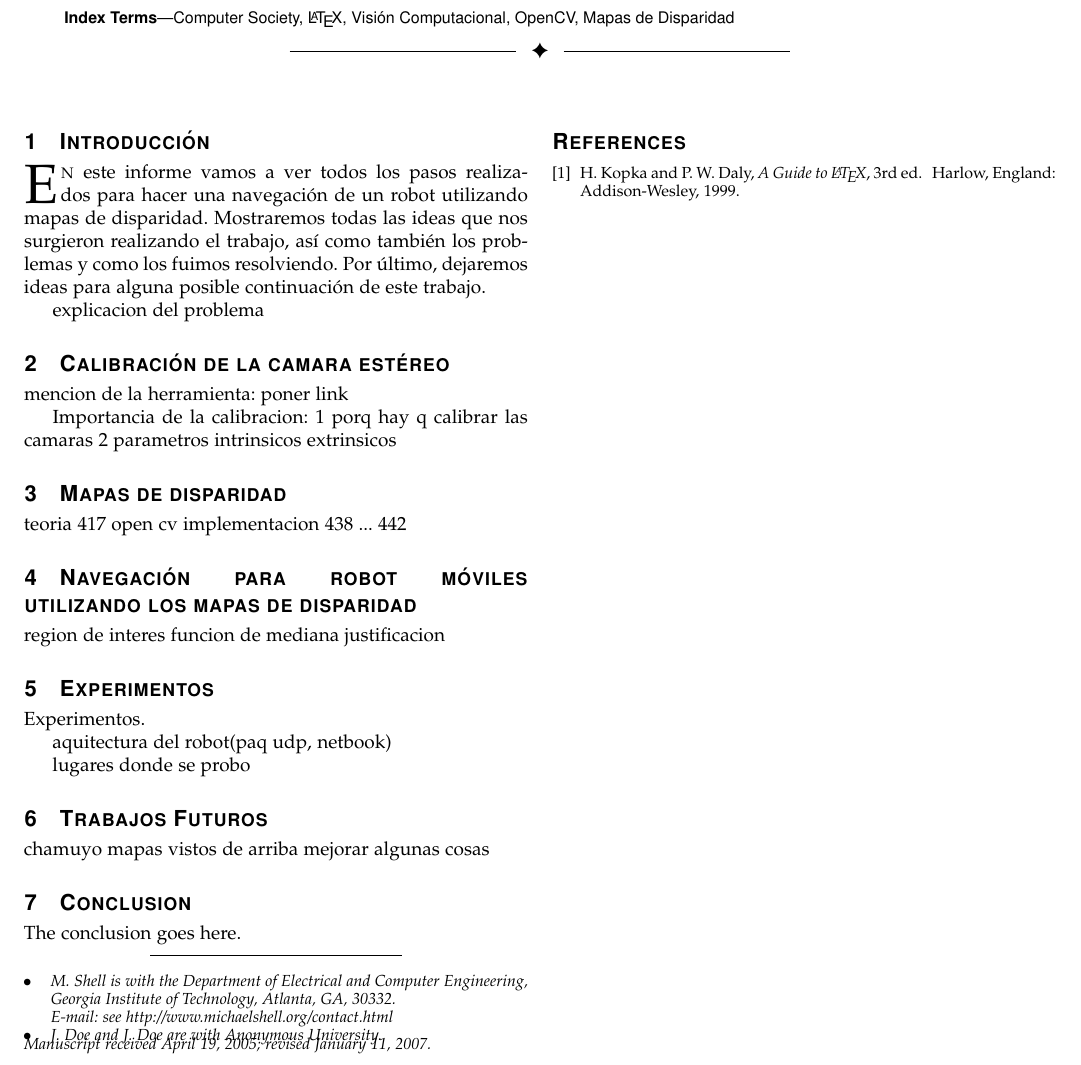
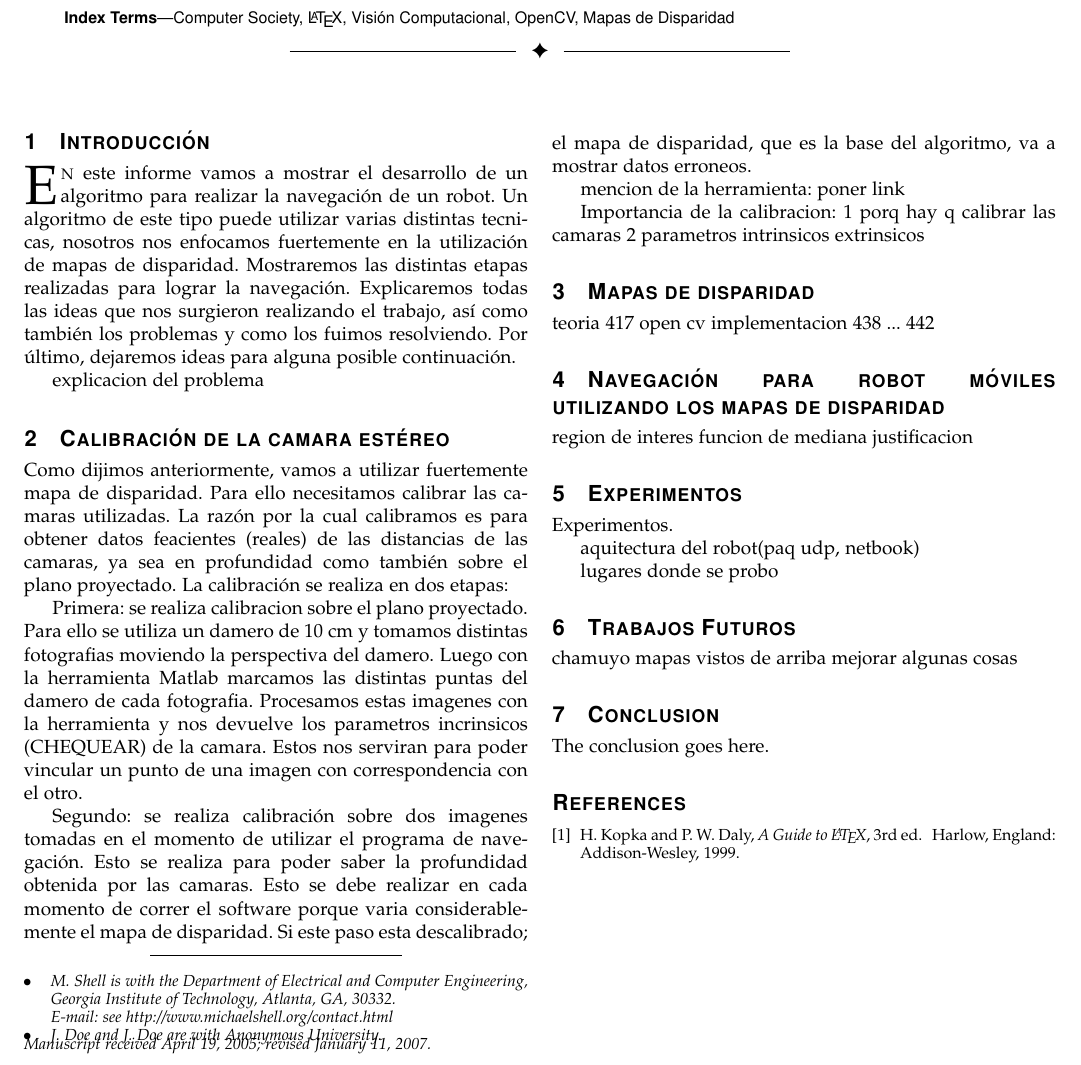
Before and after one commit to Gaturron/vision-robotica-1c2011, a LaTeX paper (tpfinal/informe/informe.tex): part of the page, cut so that both start at the same text. Compiled offline with pdfLaTeX.

Commit message:
un cach mas

```diff
--- a/tpfinal/informe/informe.tex
+++ b/tpfinal/informe/informe.tex
@@ -603,7 +603,7 @@ Computer Society, \LaTeX, Visión Computacional, OpenCV, Mapas de Disparidad
 %
 % Here we have the typical use of a "T" for an initial drop letter
 % and "HIS" in caps to complete the first word.
-\IEEEPARstart{E}{n} este informe vamos a ver todos los pasos realizados para hacer una navegación de un robot utilizando mapas de disparidad. Mostraremos todas las ideas que nos surgieron realizando el trabajo, así como también los problemas y como los fuimos resolviendo. Por último, dejaremos ideas para alguna posible continuación de este trabajo.
+\IEEEPARstart{E}{n} este informe vamos a mostrar el desarrollo de un algoritmo para realizar la navegación de un robot. Un algoritmo de este tipo puede utilizar varias distintas tecnicas, nosotros nos enfocamos fuertemente en la utilización de mapas de disparidad. Mostraremos las distintas etapas realizadas para lograr la navegación. Explicaremos todas las ideas que nos surgieron realizando el trabajo, así como también los problemas y como los fuimos resolviendo. Por último, dejaremos ideas para alguna posible continuación.
 
 explicacion del problema
 
@@ -615,6 +615,12 @@ explicacion del problema
 %M�todos propuestos.
 
 \section{Calibración de la camara estéreo}
+
+Como dijimos anteriormente, vamos a utilizar fuertemente mapa de disparidad. Para ello necesitamos calibrar las camaras utilizadas. La razón por la cual calibramos es para obtener datos feacientes (reales) de las distancias de las camaras, ya sea en profundidad como también sobre el plano proyectado. La calibración se realiza en dos etapas:
+
+Primera: se realiza calibracion sobre el plano proyectado. Para ello se utiliza un damero de 10 cm y tomamos distintas fotografias moviendo la perspectiva del damero. Luego con la herramienta Matlab marcamos las distintas puntas del damero de cada fotografia. Procesamos estas imagenes con la herramienta y nos devuelve los parametros incrinsicos (CHEQUEAR) de la camara. Estos nos serviran para poder vincular un punto de una imagen con correspondencia con el otro.
+
+Segundo: se realiza calibración sobre dos imagenes tomadas en el momento de utilizar el programa de navegación. Esto se realiza para poder saber la profundidad obtenida por las camaras. Esto se debe realizar en cada momento de correr el software porque varia considerablemente el mapa de disparidad. Si este paso esta descalibrado; el mapa de disparidad, que es la base del algoritmo, va a mostrar datos erroneos.
 
 mencion de la herramienta: poner link
 
```
